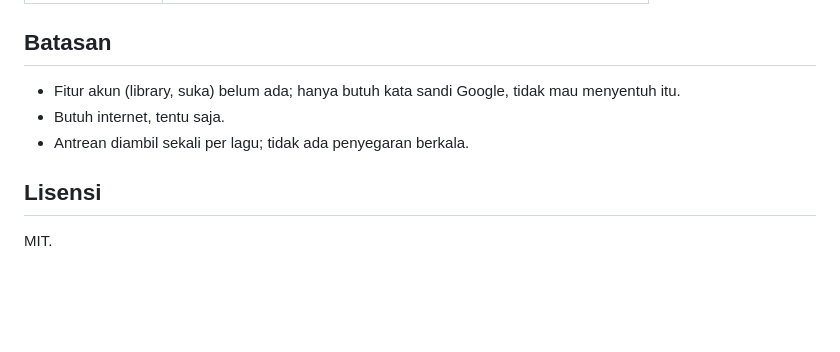
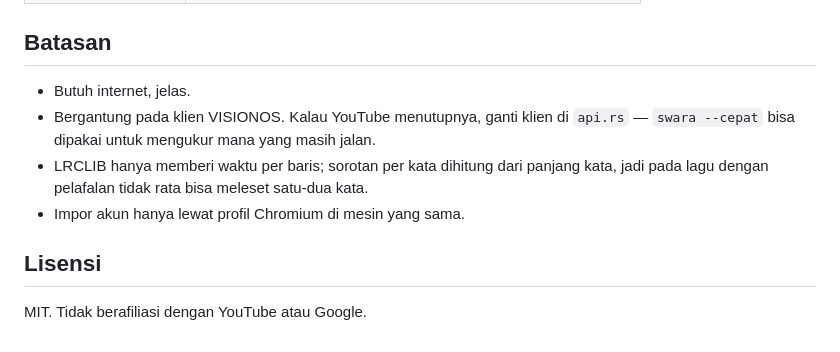
Before and after one commit to hanxthvy/swara, a Markdown page: README.md, the part around one of its changes. GitHub-like rendering; blank space fills up the shorter version.

```diff
--- a/README.md
+++ b/README.md
@@ -78,11 +125,13 @@ index mp4 yang biasanya tidak ada di stream ini.
 
 ## Batasan
 
-- Fitur akun (library, suka) belum ada; hanya butuh kata sandi Google, tidak
-  mau menyentuh itu.
-- Butuh internet, tentu saja.
-- Antrean diambil sekali per lagu; tidak ada penyegaran berkala.
+- Butuh internet, jelas.
+- Bergantung pada klien VISIONOS. Kalau YouTube menutupnya, ganti klien di
+  `api.rs` — `swara --cepat` bisa dipakai untuk mengukur mana yang masih jalan.
+- LRCLIB hanya memberi waktu per baris; sorotan per kata dihitung dari panjang
+  kata, jadi pada lagu dengan pelafalan tidak rata bisa meleset satu-dua kata.
+- Impor akun hanya lewat profil Chromium di mesin yang sama.
 
 ## Lisensi
 
-MIT.
+MIT. Tidak berafiliasi dengan YouTube atau Google.
```
Also changed, not shown: other parts of README.md (+89 -42 lines), docs/beranda.png (added), docs/pemutar.png (added), docs/sempit.png (added), 1 other file.
